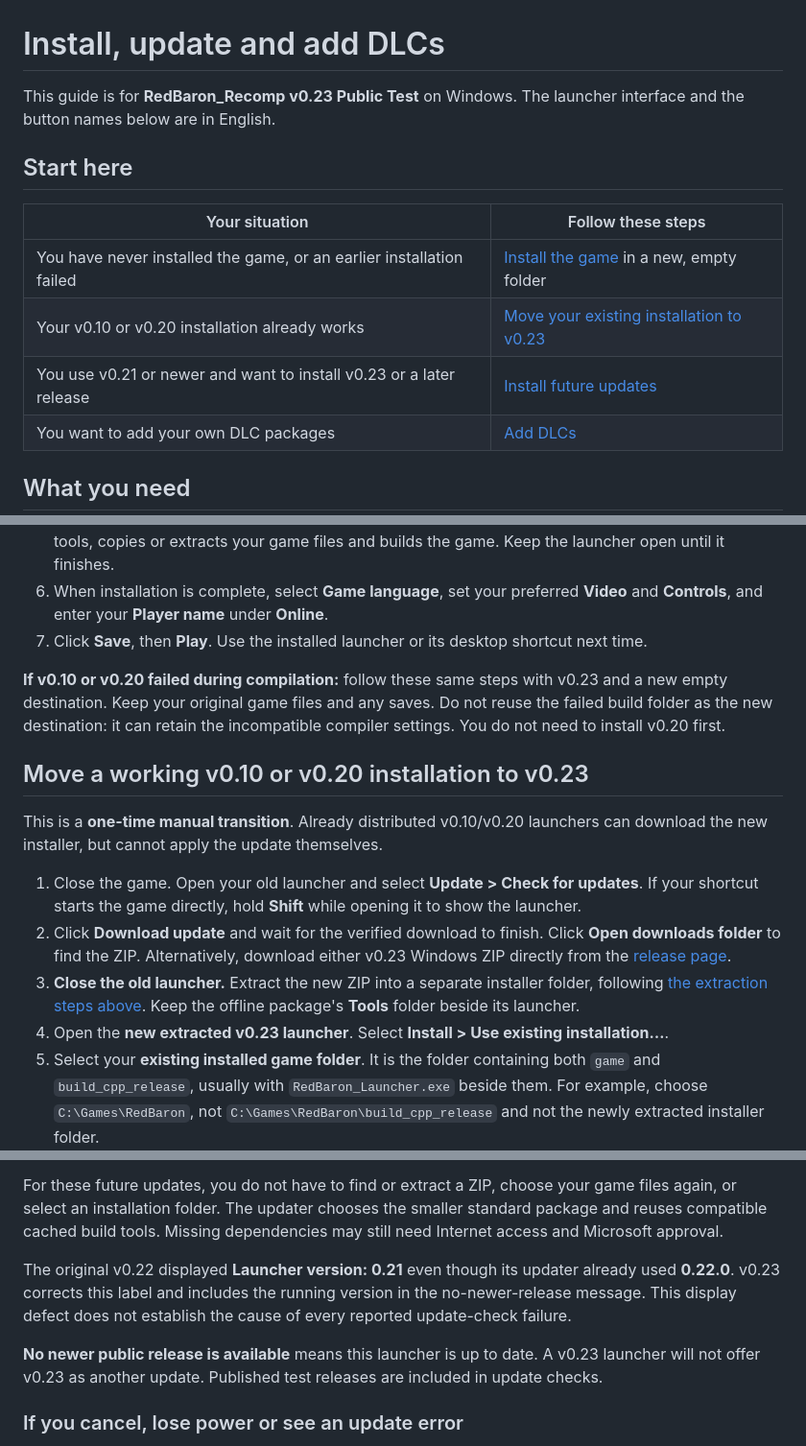
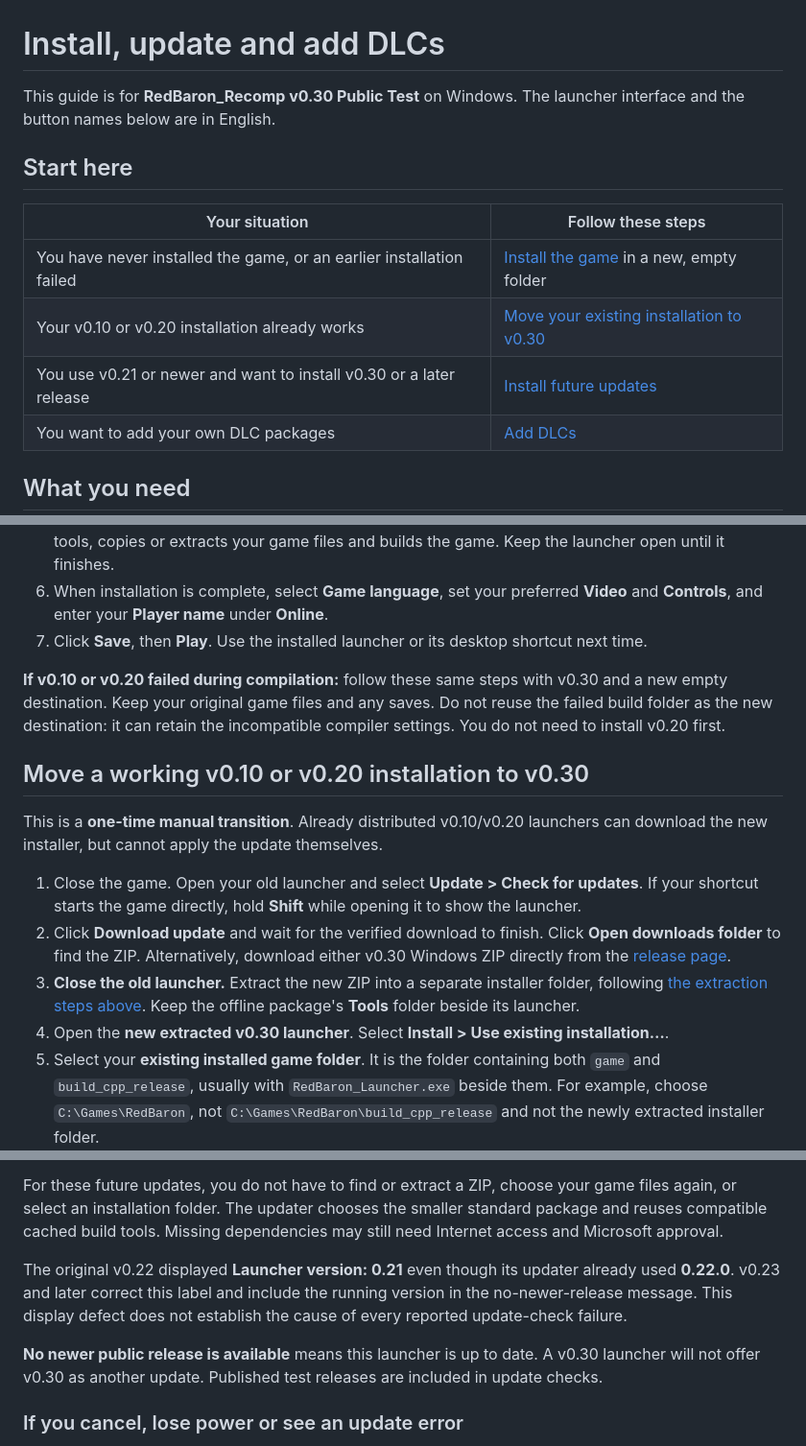
Before and after one commit to BTr-RJ/RedBaron_Recomp, a Markdown page: docs/INSTALLATION.md, 3 parts joined by grey strips. Shown at 96% size. GitHub-like rendering.

```diff
--- a/docs/INSTALLATION.md
+++ b/docs/INSTALLATION.md
@@ -1,14 +1,14 @@
 # Install, update and add DLCs
 
-This guide is for **RedBaron_Recomp v0.23 Public Test** on Windows. The launcher interface and the button names below are in English.
+This guide is for **RedBaron_Recomp v0.30 Public Test** on Windows. The launcher interface and the button names below are in English.
 
 ## Start here
 
 | Your situation | Follow these steps |
 |---|---|
 | You have never installed the game, or an earlier installation failed | [Install the game](#install-the-game-or-retry-a-failed-installation) in a new, empty folder |
-| Your v0.10 or v0.20 installation already works | [Move your existing installation to v0.23](#move-a-working-v010-or-v020-installation-to-v023) |
-| You use v0.21 or newer and want to install v0.23 or a later release | [Install future updates](#install-future-updates-from-v021-onward) |
+| Your v0.10 or v0.20 installation already works | [Move your existing installation to v0.30](#move-a-working-v010-or-v020-installation-to-v030) |
+| You use v0.21 or newer and want to install v0.30 or a later release | [Install future updates](#install-future-updates-from-v021-onward) |
 | You want to add your own DLC packages | [Add DLCs](#add-dlcs-to-an-installed-game) |
 
 ## What you need
@@ -47,19 +47,19 @@ Use these steps when there is no complete working installation. If your older ve
 6. When installation is complete, select **Game language**, set your preferred **Video** and **Controls**, and enter your **Player name** under **Online**.
 7. Click **Save**, then **Play**. Use the installed launcher or its desktop shortcut next time.
 
-**If v0.10 or v0.20 failed during compilation:** follow these same steps with v0.23 and a new empty destination. Keep your original game files and any saves. Do not reuse the failed build folder as the new destination: it can retain the incompatible compiler settings. You do not need to install v0.20 first.
+**If v0.10 or v0.20 failed during compilation:** follow these same steps with v0.30 and a new empty destination. Keep your original game files and any saves. Do not reuse the failed build folder as the new destination: it can retain the incompatible compiler settings. You do not need to install v0.20 first.
 
 <a id="move-a-working-v010-or-v020-installation-to-v021"></a>
 <a id="move-a-working-v010-or-v020-installation-to-v022"></a>
 
-## Move a working v0.10 or v0.20 installation to v0.23
+## Move a working v0.10 or v0.20 installation to v0.30
 
 This is a **one-time manual transition**. Already distributed v0.10/v0.20 launchers can download the new installer, but cannot apply the update themselves.
 
 1. Close the game. Open your old launcher and select **Update > Check for updates**. If your shortcut starts the game directly, hold **Shift** while opening it to show the launcher.
-2. Click **Download update** and wait for the verified download to finish. Click **Open downloads folder** to find the ZIP. Alternatively, download either v0.23 Windows ZIP directly from the [release page](https://github.com/BTr-RJ/RedBaron_Recomp/releases/tag/v0.23).
+2. Click **Download update** and wait for the verified download to finish. Click **Open downloads folder** to find the ZIP. Alternatively, download either v0.30 Windows ZIP directly from the [release page](https://github.com/BTr-RJ/RedBaron_Recomp/releases/tag/v0.30).
 3. **Close the old launcher.** Extract the new ZIP into a separate installer folder, following [the extraction steps above](#choose-and-extract-a-download). Keep the offline package's **Tools** folder beside its launcher.
-4. Open the **new extracted v0.23 launcher**. Select **Install > Use existing installation…**.
+4. Open the **new extracted v0.30 launcher**. Select **Install > Use existing installation…**.
 5. Select your **existing installed game folder**. It is the folder containing both `game` and `build_cpp_release`, usually with `RedBaron_Launcher.exe` beside them. For example, choose `C:\Games\RedBaron`, not `C:\Games\RedBaron\build_cpp_release` and not the newly extracted installer folder.
 6. Confirm that the launcher shows **Installation found**. Open **Update** and click **Update selected installation**. This button is provided by the full installer; the ordinary Install action on an existing game is for adding DLCs.
 7. Wait for the update window to prepare and check the new build. It uses the game files already in your installation. You do not need to select the original game files again.
@@ -81,9 +81,9 @@ The **Launcher version** shown in the extracted installer identifies that instal
 
 For these future updates, you do not have to find or extract a ZIP, choose your game files again, or select an installation folder. The updater chooses the smaller standard package and reuses compatible cached build tools. Missing dependencies may still need Internet access and Microsoft approval.
 
-The original v0.22 displayed **Launcher version: 0.21** even though its updater already used **0.22.0**. v0.23 corrects this label and includes the running version in the no-newer-release message. This display defect does not establish the cause of every reported update-check failure.
+The original v0.22 displayed **Launcher version: 0.21** even though its updater already used **0.22.0**. v0.23 and later correct this label and include the running version in the no-newer-release message. This display defect does not establish the cause of every reported update-check failure.
 
-**No newer public release is available** means this launcher is up to date. A v0.23 launcher will not offer v0.23 as another update. Published test releases are included in update checks.
+**No newer public release is available** means this launcher is up to date. A v0.30 launcher will not offer v0.30 as another update. Published test releases are included in update checks.
 
 ### If you cancel, lose power or see an update error
 
```
Also changed, not shown: other parts of docs/INSTALLATION.md (+11 -10 lines), README.md (+16 -9 lines), launcher/README.md (+2 -2 lines), docs/media/kofi-support-small.jpg (added), 1 other file.
